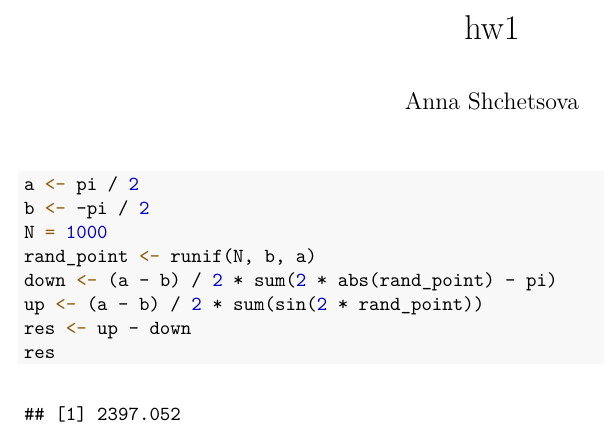
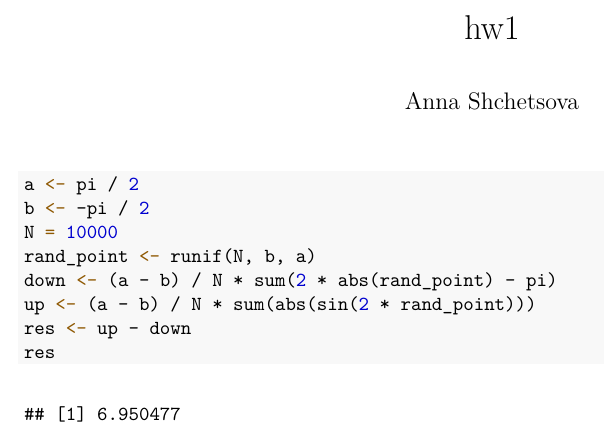
Before and after one commit to AnkaShch/r-course, an R Markdown document (hw1/hw1.Rmd): part of the page, cut so that both start at the same text. The pictures show the output file hw1/hw1.pdf that the author committed with the source.

Commit message:
fix formula

````diff
--- a/hw1/hw1.Rmd
+++ b/hw1/hw1.Rmd
@@ -9,10 +9,10 @@ output:
 ```{r}
 a <- pi / 2
 b <- -pi / 2
-N = 1000
+N = 10000
 rand_point <- runif(N, b, a)
-down <- (a - b) / 2 * sum(2 * abs(rand_point) - pi)
-up <- (a - b) / 2 * sum(sin(2 * rand_point))
+down <- (a - b) / N * sum(2 * abs(rand_point) - pi)
+up <- (a - b) / N * sum(abs(sin(2 * rand_point)))
 res <- up - down
 res
 ```
````
Also changed, not shown: hw1/hw1.pdf.
